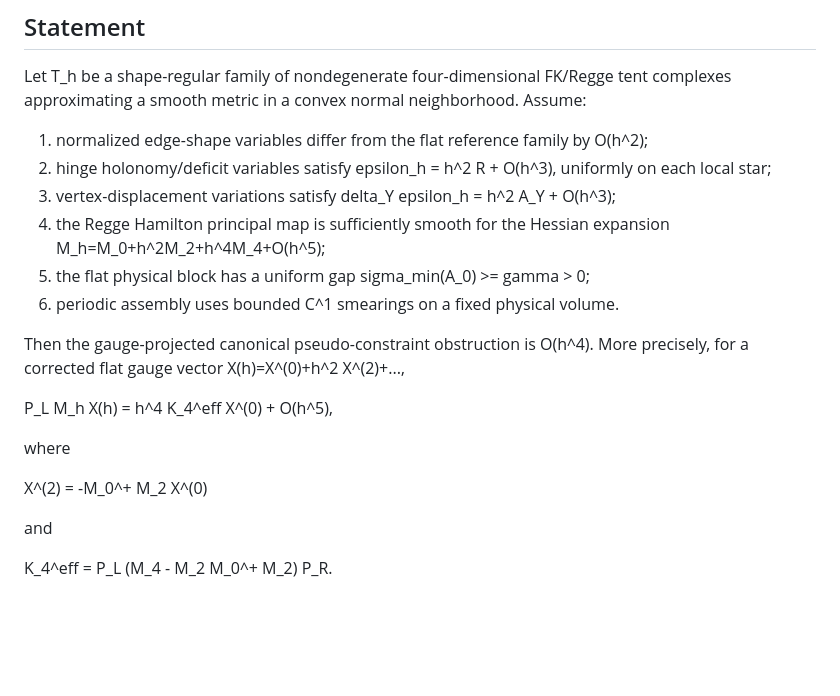
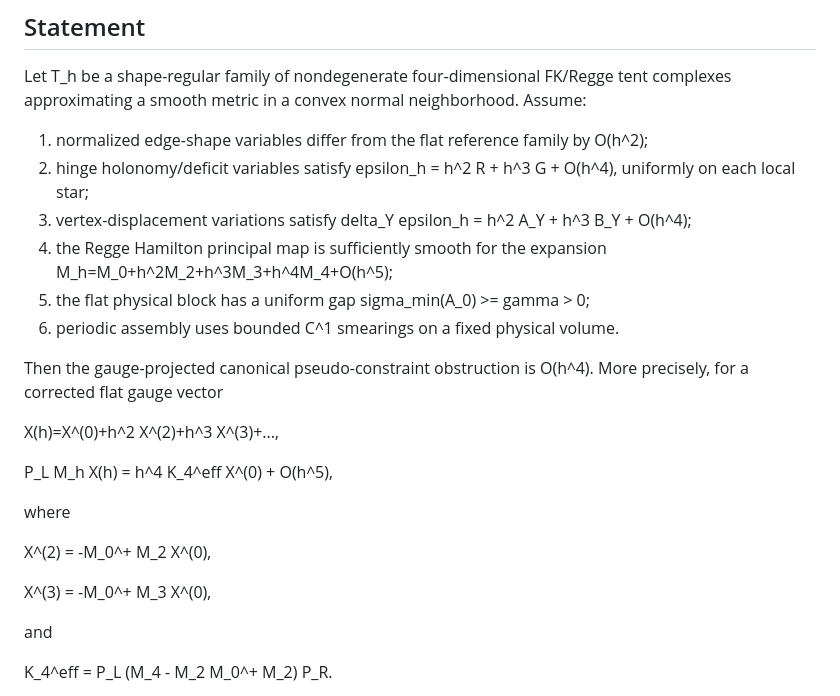
Before and after one commit to craigbotnen-boop/ewrhwerth, a Markdown page: fk_regge_hda/theorem_candidate.md, the part around one of its changes. Rendered like a GitHub page; blank space fills up the shorter version.

```diff
--- a/fk_regge_hda/theorem_candidate.md
+++ b/fk_regge_hda/theorem_candidate.md
@@ -5,19 +5,23 @@
 Let T_h be a shape-regular family of nondegenerate four-dimensional FK/Regge tent complexes approximating a smooth metric in a convex normal neighborhood. Assume:
 
 1. normalized edge-shape variables differ from the flat reference family by O(h^2);
-2. hinge holonomy/deficit variables satisfy epsilon_h = h^2 R + O(h^3), uniformly on each local star;
-3. vertex-displacement variations satisfy delta_Y epsilon_h = h^2 A_Y + O(h^3);
-4. the Regge Hamilton principal map is sufficiently smooth for the Hessian expansion M_h=M_0+h^2M_2+h^4M_4+O(h^5);
+2. hinge holonomy/deficit variables satisfy epsilon_h = h^2 R + h^3 G + O(h^4), uniformly on each local star;
+3. vertex-displacement variations satisfy delta_Y epsilon_h = h^2 A_Y + h^3 B_Y + O(h^4);
+4. the Regge Hamilton principal map is sufficiently smooth for the expansion M_h=M_0+h^2M_2+h^3M_3+h^4M_4+O(h^5);
 5. the flat physical block has a uniform gap sigma_min(A_0) >= gamma > 0;
 6. periodic assembly uses bounded C^1 smearings on a fixed physical volume.
 
-Then the gauge-projected canonical pseudo-constraint obstruction is O(h^4). More precisely, for a corrected flat gauge vector X(h)=X^(0)+h^2 X^(2)+...,
+Then the gauge-projected canonical pseudo-constraint obstruction is O(h^4). More precisely, for a corrected flat gauge vector
+
+X(h)=X^(0)+h^2 X^(2)+h^3 X^(3)+...,
 
 P_L M_h X(h) = h^4 K_4^eff X^(0) + O(h^5),
 
 where
 
-X^(2) = -M_0^+ M_2 X^(0)
+X^(2) = -M_0^+ M_2 X^(0),
+
+X^(3) = -M_0^+ M_3 X^(0),
 
 and
 
```
Also changed, not shown: other parts of fk_regge_hda/theorem_candidate.md (+21 -14 lines).
